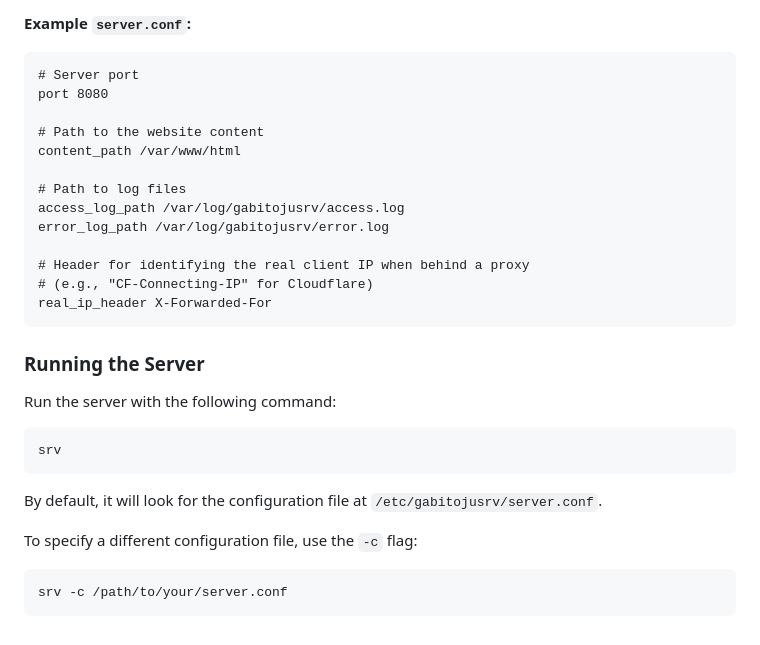
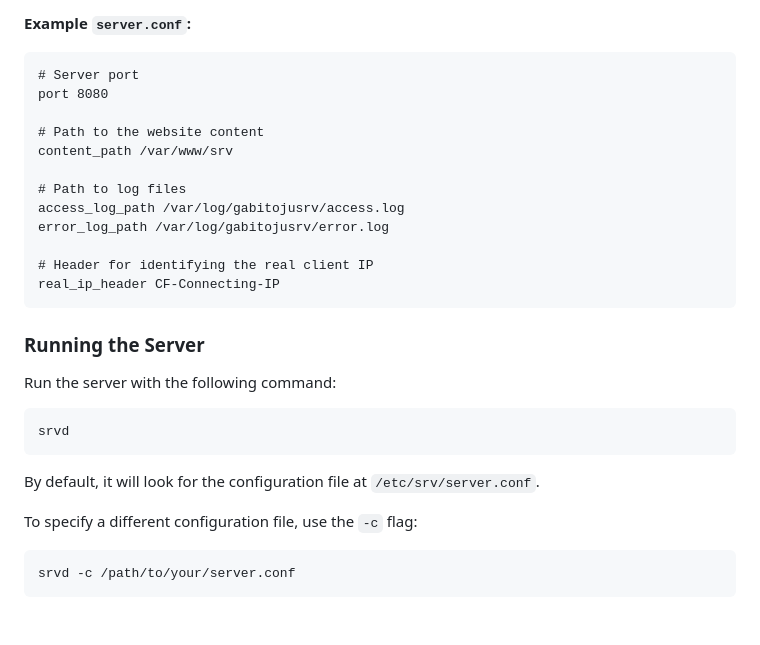
Before and after one commit to gabitoju/miniserver, a Markdown page: README.md, the part around the change printed below. Rendered like a GitHub page.

````diff
--- a/README.md
+++ b/README.md
@@ -62,15 +69,14 @@ The server is configured via `/etc/gabitojusrv/server.conf`. The file uses a `ke
 port 8080
 
 # Path to the website content
-content_path /var/www/html
+content_path /var/www/srv
 
 # Path to log files
 access_log_path /var/log/gabitojusrv/access.log
 error_log_path /var/log/gabitojusrv/error.log
 
-# Header for identifying the real client IP when behind a proxy
-# (e.g., "CF-Connecting-IP" for Cloudflare)
-real_ip_header X-Forwarded-For
+# Header for identifying the real client IP
+real_ip_header CF-Connecting-IP
 ```
 
 ### Running the Server
@@ -78,13 +84,13 @@ real_ip_header X-Forwarded-For
 Run the server with the following command:
 
 ```sh
-srv
+srvd
 ```
 
-By default, it will look for the configuration file at `/etc/gabitojusrv/server.conf`.
+By default, it will look for the configuration file at `/etc/srv/server.conf`.
 
 To specify a different configuration file, use the `-c` flag:
 
 ```sh
-srv -c /path/to/your/server.conf
+srvd -c /path/to/your/server.conf
 ```
````
Also changed, not shown: other parts of README.md (+24 -17 lines).
